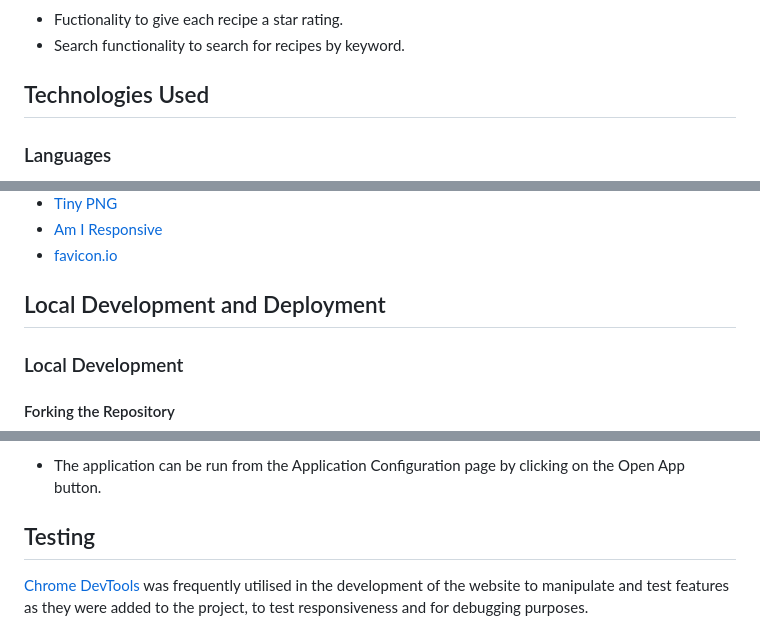
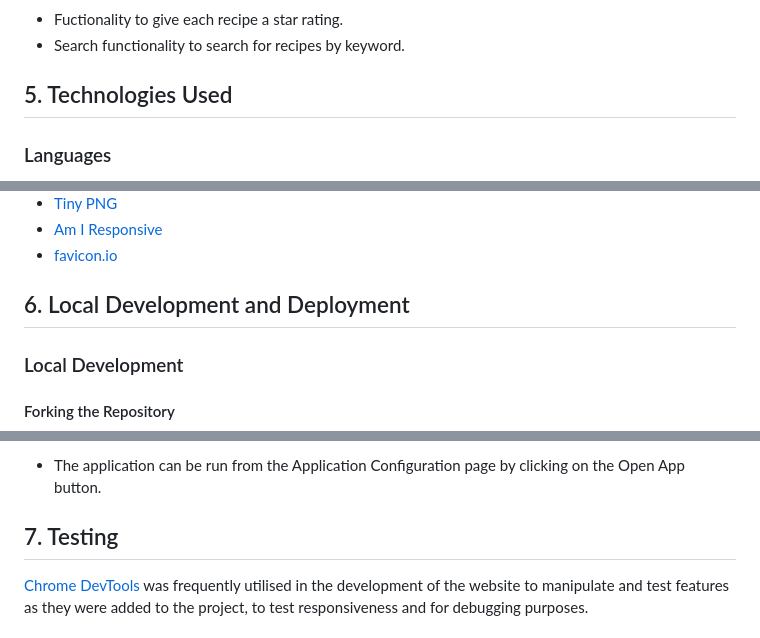
Before and after one commit to VictoriaParkes/recipe-book, a Markdown page: README.md, 3 parts joined by grey strips. Rendered like a GitHub page.

```diff
--- a/README.md
+++ b/README.md
@@ -213,7 +224,7 @@ The app uses the Cloudinary cloud service to store static files such as images,
 - Fuctionality to give each recipe a star rating.
 - Search functionality to search for recipes by keyword.
 
-## Technologies Used
+## 5. Technologies Used
 
 ### Languages
 
@@ -252,7 +263,7 @@ The app uses the Cloudinary cloud service to store static files such as images,
 - [Am I Responsive](https://ui.dev/amiresponsive)
 - [favicon.io](https://favicon.io/)
 
-## Local Development and Deployment
+## 6. Local Development and Deployment
 
 ### Local Development
 
@@ -350,7 +361,7 @@ os.environ['CLOUDINARY_URL'] = '<API ENVIRONEMENT VARIABLE>'
 - Scroll down the page and choose to either Automatically Deploy each time changes are pushed to GitHub, or Manually deploy.
 - The application can be run from the Application Configuration page by clicking on the Open App button.
 
-## Testing
+## 7. Testing
 
 [Chrome DevTools](https://developer.chrome.com/docs/devtools/) was frequently utilised in the development of the website to manipulate and test features as they were added to the project, to test responsiveness and for debugging purposes.
 
```
Also changed, not shown: other parts of README.md (+47 -5 lines).
